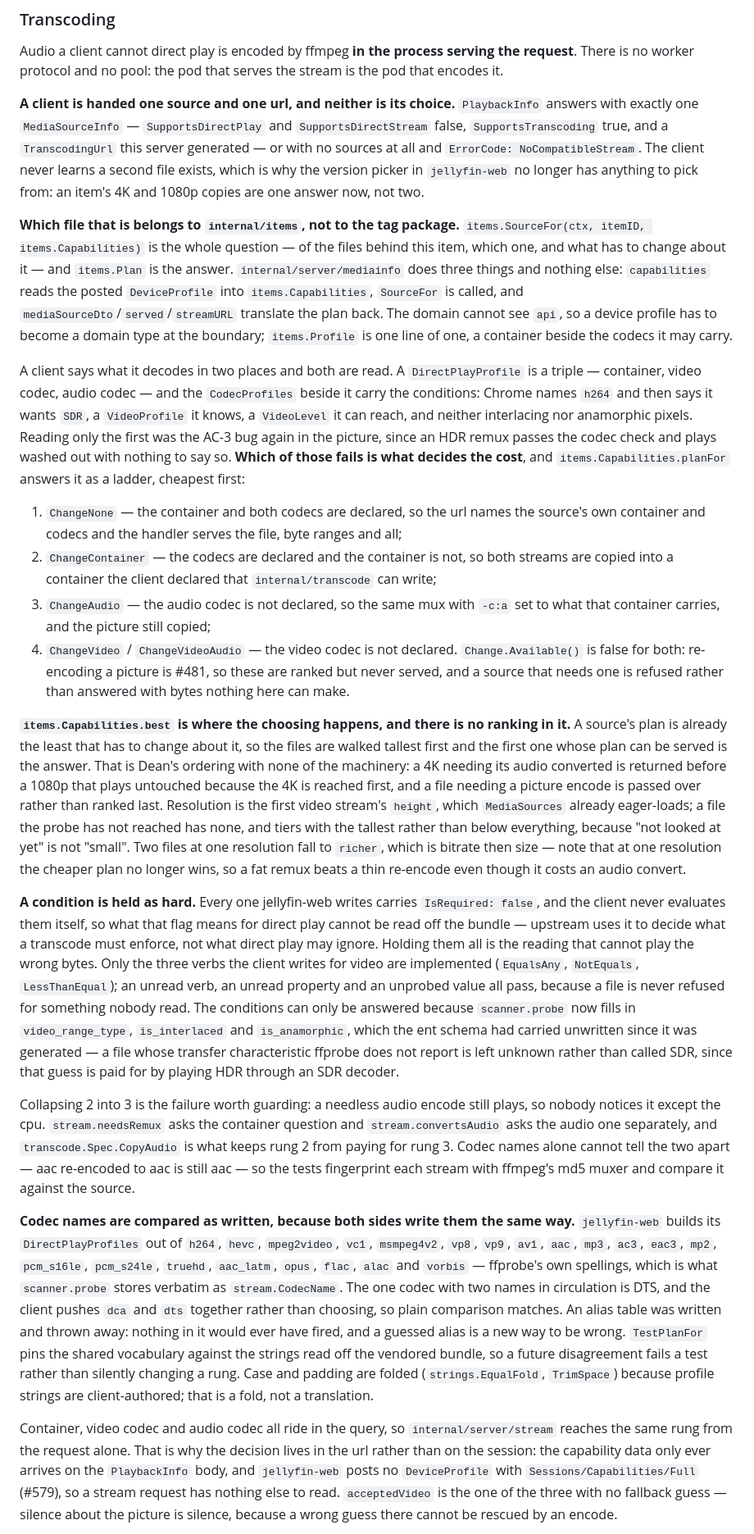
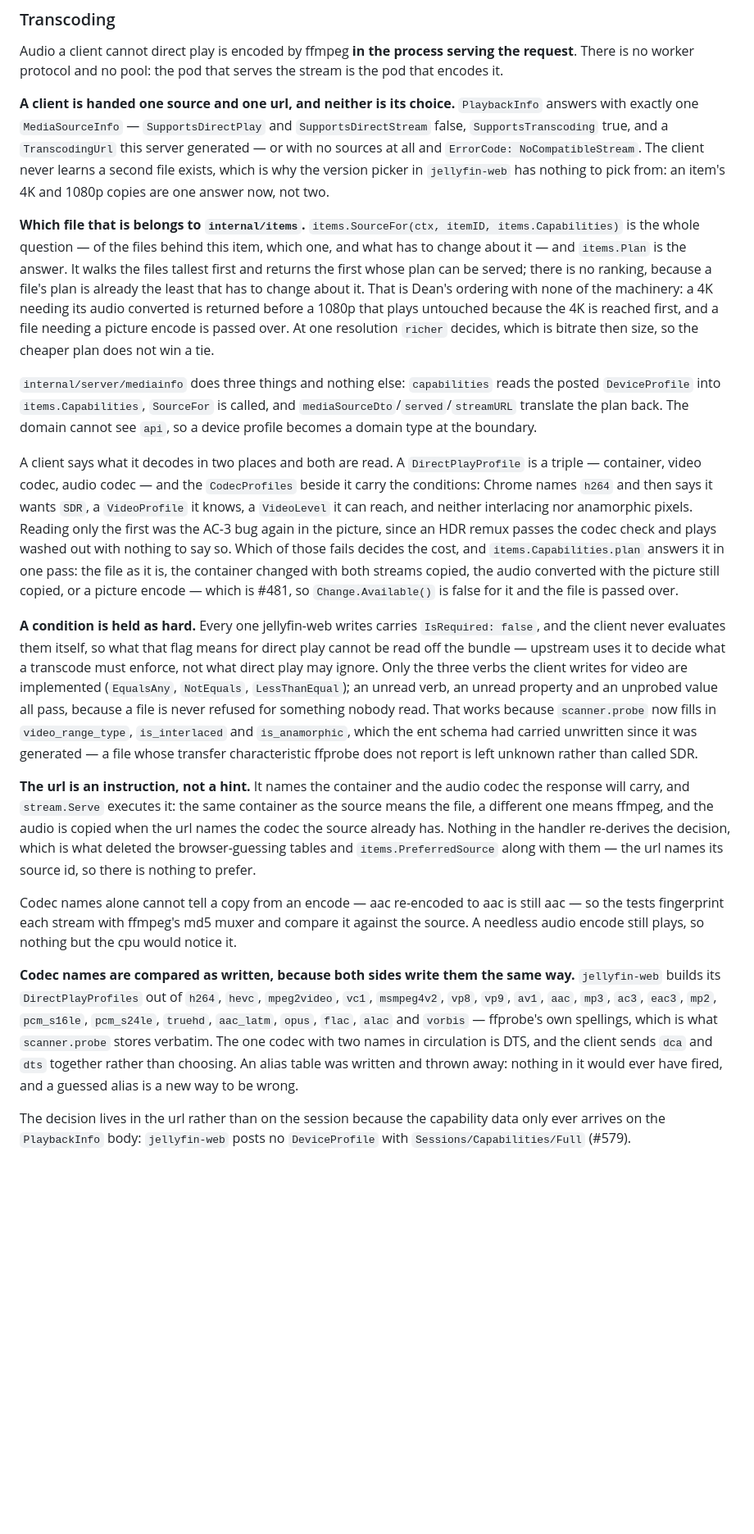
Before and after one commit to FreekingDean/gojellyfin, a Markdown page: CLAUDE.md, the part around one of its changes. Shown at 82% size. GitHub-like rendering; blank space fills up the shorter version.

Commit message:
Describe the code that is there now
Co-Authored-By: Claude Opus 5 <noreply@anthropic.com>

```diff
--- a/CLAUDE.md
+++ b/CLAUDE.md
@@ -242,24 +242,21 @@ Handlers read `auth.UserID(ctx)`, `auth.SessionFrom(ctx)`, `auth.AuthorizationFr
 
 Audio a client cannot direct play is encoded by ffmpeg **in the process serving the request**. There is no worker protocol and no pool: the pod that serves the stream is the pod that encodes it.
 
-**A client is handed one source and one url, and neither is its choice.** `PlaybackInfo` answers with exactly one `MediaSourceInfo` — `SupportsDirectPlay` and `SupportsDirectStream` false, `SupportsTranscoding` true, and a `TranscodingUrl` this server generated — or with no sources at all and `ErrorCode: NoCompatibleStream`. The client never learns a second file exists, which is why the version picker in `jellyfin-web` no longer has anything to pick from: an item's 4K and 1080p copies are one answer now, not two.
+**A client is handed one source and one url, and neither is its choice.** `PlaybackInfo` answers with exactly one `MediaSourceInfo` — `SupportsDirectPlay` and `SupportsDirectStream` false, `SupportsTranscoding` true, and a `TranscodingUrl` this server generated — or with no sources at all and `ErrorCode: NoCompatibleStream`. The client never learns a second file exists, which is why the version picker in `jellyfin-web` has nothing to pick from: an item's 4K and 1080p copies are one answer now, not two.
 
-**Which file that is belongs to `internal/items`, not to the tag package.** `items.SourceFor(ctx, itemID, items.Capabilities)` is the whole question — of the files behind this item, which one, and what has to change about it — and `items.Plan` is the answer. `internal/server/mediainfo` does three things and nothing else: `capabilities` reads the posted `DeviceProfile` into `items.Capabilities`, `SourceFor` is called, and `mediaSourceDto`/`served`/`streamURL` translate the plan back. The domain cannot see `api`, so a device profile has to become a domain type at the boundary; `items.Profile` is one line of one, a container beside the codecs it may carry.
+**Which file that is belongs to `internal/items`.** `items.SourceFor(ctx, itemID, items.Capabilities)` is the whole question — of the files behind this item, which one, and what has to change about it — and `items.Plan` is the answer. It walks the files tallest first and returns the first whose plan can be served; there is no ranking, because a file's plan is already the least that has to change about it. That is Dean's ordering with none of the machinery: a 4K needing its audio converted is returned before a 1080p that plays untouched because the 4K is reached first, and a file needing a picture encode is passed over. At one resolution `richer` decides, which is bitrate then size, so the cheaper plan does not win a tie.
 
-A client says what it decodes in two places and both are read. A `DirectPlayProfile` is a triple — container, video codec, audio codec — and the `CodecProfiles` beside it carry the conditions: Chrome names `h264` and then says it wants `SDR`, a `VideoProfile` it knows, a `VideoLevel` it can reach, and neither interlacing nor anamorphic pixels. Reading only the first was the AC-3 bug again in the picture, since an HDR remux passes the codec check and plays washed out with nothing to say so. **Which of those fails is what decides the cost**, and `items.Capabilities.planFor` answers it as a ladder, cheapest first:
+`internal/server/mediainfo` does three things and nothing else: `capabilities` reads the posted `DeviceProfile` into `items.Capabilities`, `SourceFor` is called, and `mediaSourceDto`/`served`/`streamURL` translate the plan back. The domain cannot see `api`, so a device profile becomes a domain type at the boundary.
 
-1. `ChangeNone` — the container and both codecs are declared, so the url names the source's own container and codecs and the handler serves the file, byte ranges and all;
-2. `ChangeContainer` — the codecs are declared and the container is not, so both streams are copied into a container the client declared that `internal/transcode` can write;
-3. `ChangeAudio` — the audio codec is not declared, so the same mux with `-c:a` set to what that container carries, and the picture still copied;
-4. `ChangeVideo` / `ChangeVideoAudio` — the video codec is not declared. `Change.Available()` is false for both: re-encoding a picture is #481, so these are ranked but never served, and a source that needs one is refused rather than answered with bytes nothing here can make.
+A client says what it decodes in two places and both are read. A `DirectPlayProfile` is a triple — container, video codec, audio codec — and the `CodecProfiles` beside it carry the conditions: Chrome names `h264` and then says it wants `SDR`, a `VideoProfile` it knows, a `VideoLevel` it can reach, and neither interlacing nor anamorphic pixels. Reading only the first was the AC-3 bug again in the picture, since an HDR remux passes the codec check and plays washed out with nothing to say so. Which of those fails decides the cost, and `items.Capabilities.plan` answers it in one pass: the file as it is, the container changed with both streams copied, the audio converted with the picture still copied, or a picture encode — which is #481, so `Change.Available()` is false for it and the file is passed over.
 
-**`items.Capabilities.best` is where the choosing happens, and there is no ranking in it.** A source's plan is already the least that has to change about it, so the files are walked tallest first and the first one whose plan can be served is the answer. That is Dean's ordering with none of the machinery: a 4K needing its audio converted is returned before a 1080p that plays untouched because the 4K is reached first, and a file needing a picture encode is passed over rather than ranked last. Resolution is the first video stream's `height`, which `MediaSources` already eager-loads; a file the probe has not reached has none, and tiers with the tallest rather than below everything, because "not looked at yet" is not "small". Two files at one resolution fall to `richer`, which is bitrate then size — note that at one resolution the cheaper plan no longer wins, so a fat remux beats a thin re-encode even though it costs an audio convert.
+**A condition is held as hard.** Every one jellyfin-web writes carries `IsRequired: false`, and the client never evaluates them itself, so what that flag means for direct play cannot be read off the bundle — upstream uses it to decide what a transcode must enforce, not what direct play may ignore. Only the three verbs the client writes for video are implemented (`EqualsAny`, `NotEquals`, `LessThanEqual`); an unread verb, an unread property and an unprobed value all pass, because a file is never refused for something nobody read. That works because `scanner.probe` now fills in `video_range_type`, `is_interlaced` and `is_anamorphic`, which the ent schema had carried unwritten since it was generated — a file whose transfer characteristic ffprobe does not report is left unknown rather than called SDR.
 
-**A condition is held as hard.** Every one jellyfin-web writes carries `IsRequired: false`, and the client never evaluates them itself, so what that flag means for direct play cannot be read off the bundle — upstream uses it to decide what a transcode must enforce, not what direct play may ignore. Holding them all is the reading that cannot play the wrong bytes. Only the three verbs the client writes for video are implemented (`EqualsAny`, `NotEquals`, `LessThanEqual`); an unread verb, an unread property and an unprobed value all pass, because a file is never refused for something nobody read. The conditions can only be answered because `scanner.probe` now fills in `video_range_type`, `is_interlaced` and `is_anamorphic`, which the ent schema had carried unwritten since it was generated — a file whose transfer characteristic ffprobe does not report is left unknown rather than called SDR, since that guess is paid for by playing HDR through an SDR decoder.
+**The url is an instruction, not a hint.** It names the container and the audio codec the response will carry, and `stream.Serve` executes it: the same container as the source means the file, a different one means ffmpeg, and the audio is copied when the url names the codec the source already has. Nothing in the handler re-derives the decision, which is what deleted the browser-guessing tables and `items.PreferredSource` along with them — the url names its source id, so there is nothing to prefer.
 
-Collapsing 2 into 3 is the failure worth guarding: a needless audio encode still plays, so nobody notices it except the cpu. `stream.needsRemux` asks the container question and `stream.convertsAudio` asks the audio one separately, and `transcode.Spec.CopyAudio` is what keeps rung 2 from paying for rung 3. Codec names alone cannot tell the two apart — aac re-encoded to aac is still aac — so the tests fingerprint each stream with ffmpeg's md5 muxer and compare it against the source.
+Codec names alone cannot tell a copy from an encode — aac re-encoded to aac is still aac — so the tests fingerprint each stream with ffmpeg's md5 muxer and compare it against the source. A needless audio encode still plays, so nothing but the cpu would notice it.
 
-**Codec names are compared as written, because both sides write them the same way.** `jellyfin-web` builds its `DirectPlayProfiles` out of `h264`, `hevc`, `mpeg2video`, `vc1`, `msmpeg4v2`, `vp8`, `vp9`, `av1`, `aac`, `mp3`, `ac3`, `eac3`, `mp2`, `pcm_s16le`, `pcm_s24le`, `truehd`, `aac_latm`, `opus`, `flac`, `alac` and `vorbis` — ffprobe's own spellings, which is what `scanner.probe` stores verbatim as `stream.CodecName`. The one codec with two names in circulation is DTS, and the client pushes `dca` and `dts` together rather than choosing, so plain comparison matches. An alias table was written and thrown away: nothing in it would ever have fired, and a guessed alias is a new way to be wrong. `TestPlanFor` pins the shared vocabulary against the strings read off the vendored bundle, so a future disagreement fails a test rather than silently changing a rung. Case and padding are folded (`strings.EqualFold`, `TrimSpace`) because profile strings are client-authored; that is a fold, not a translation.
+**Codec names are compared as written, because both sides write them the same way.** `jellyfin-web` builds its `DirectPlayProfiles` out of `h264`, `hevc`, `mpeg2video`, `vc1`, `msmpeg4v2`, `vp8`, `vp9`, `av1`, `aac`, `mp3`, `ac3`, `eac3`, `mp2`, `pcm_s16le`, `pcm_s24le`, `truehd`, `aac_latm`, `opus`, `flac`, `alac` and `vorbis` — ffprobe's own spellings, which is what `scanner.probe` stores verbatim. The one codec with two names in circulation is DTS, and the client sends `dca` and `dts` together rather than choosing. An alias table was written and thrown away: nothing in it would ever have fired, and a guessed alias is a new way to be wrong.
 
-Container, video codec and audio codec all ride in the query, so `internal/server/stream` reaches the same rung from the request alone. That is why the decision lives in the url rather than on the session: the capability data only ever arrives on the `PlaybackInfo` body, and `jellyfin-web` posts no `DeviceProfile` with `Sessions/Capabilities/Full` (#579), so a stream request has nothing else to read. `acceptedVideo` is the one of the three with no fallback guess — silence about the picture is silence, because a wrong guess there cannot be rescued by an encode.
+The decision lives in the url rather than on the session because the capability data only ever arrives on the `PlaybackInfo` body: `jellyfin-web` posts no `DeviceProfile` with `Sessions/Capabilities/Full` (#579).
 
```
Also changed, not shown: other parts of CLAUDE.md (+2 -2 lines).
